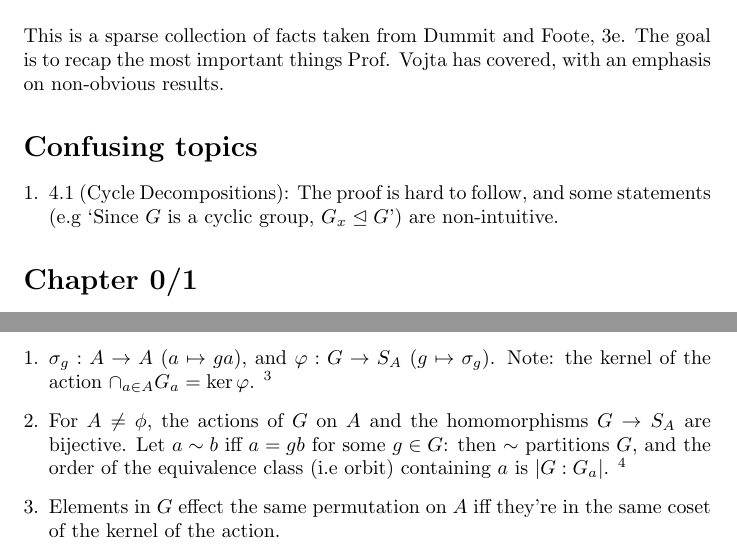
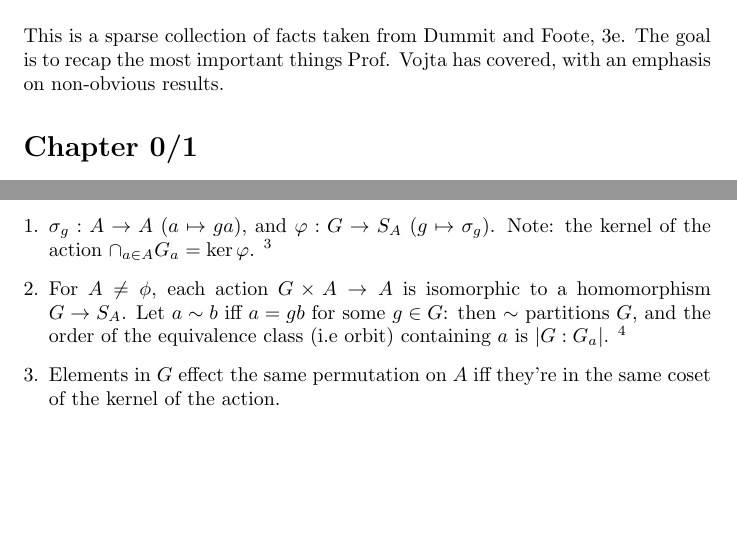
Before and after one commit to preetum/notes, a LaTeX document (notes.tex): two parts of pages 1 and 3 of 4, joined at a grey line, cut so that both start at the same text, the shorter picture padded with empty space. Compiled offline with pdfLaTeX.

Commit message:
Revised stmt. of group action results

```diff
--- a/notes.tex
+++ b/notes.tex
@@ -14,14 +14,6 @@
 This is a sparse collection of facts taken from Dummit and Foote, 3e. The
 goal is to recap the most important things Prof. Vojta has covered, with an
 emphasis on non-obvious results.
-
-\section*{Confusing topics}
-
-\begin{enumerate}[1.]
-    \item 4.1 (Cycle Decompositions): The proof is hard to follow, and some
-        statements (e.g `Since $G$ is a cyclic group, $G_x \trianglelefteq
-        G$') are non-intuitive.
-\end{enumerate}
 
 \section*{Chapter 0/1}
 
@@ -118,8 +110,8 @@ emphasis on non-obvious results.
         $\varphi : G \rightarrow S_A$ ($g \mapsto \sigma_g$).
         Note: the kernel of the action $\cap_{a \in A} G_a = \ker \varphi$.
         \footnote{`Faithful' actions have kernels equal to $\{1_G\}$}
-    \item For $A \not= \phi$, the actions of $G$ on $A$ and the
-        homomorphisms $G \rightarrow S_A$ are bijective. Let $a \sim b$ iff $a
+    \item For $A \not= \phi$, each action $G \times A \rightarrow A$ is
+        isomorphic to a homomorphism $G \rightarrow S_A$. Let $a \sim b$ iff $a
         = gb$ for some $g \in G$: then $\sim$ partitions $G$, and the order
         of the equivalence class (i.e orbit) containing $a$ is $|G : G_a|$.
         \footnote{`Transitive' actions induce only one orbit in $A$.}
```
Also changed, not shown: notes.pdf.
